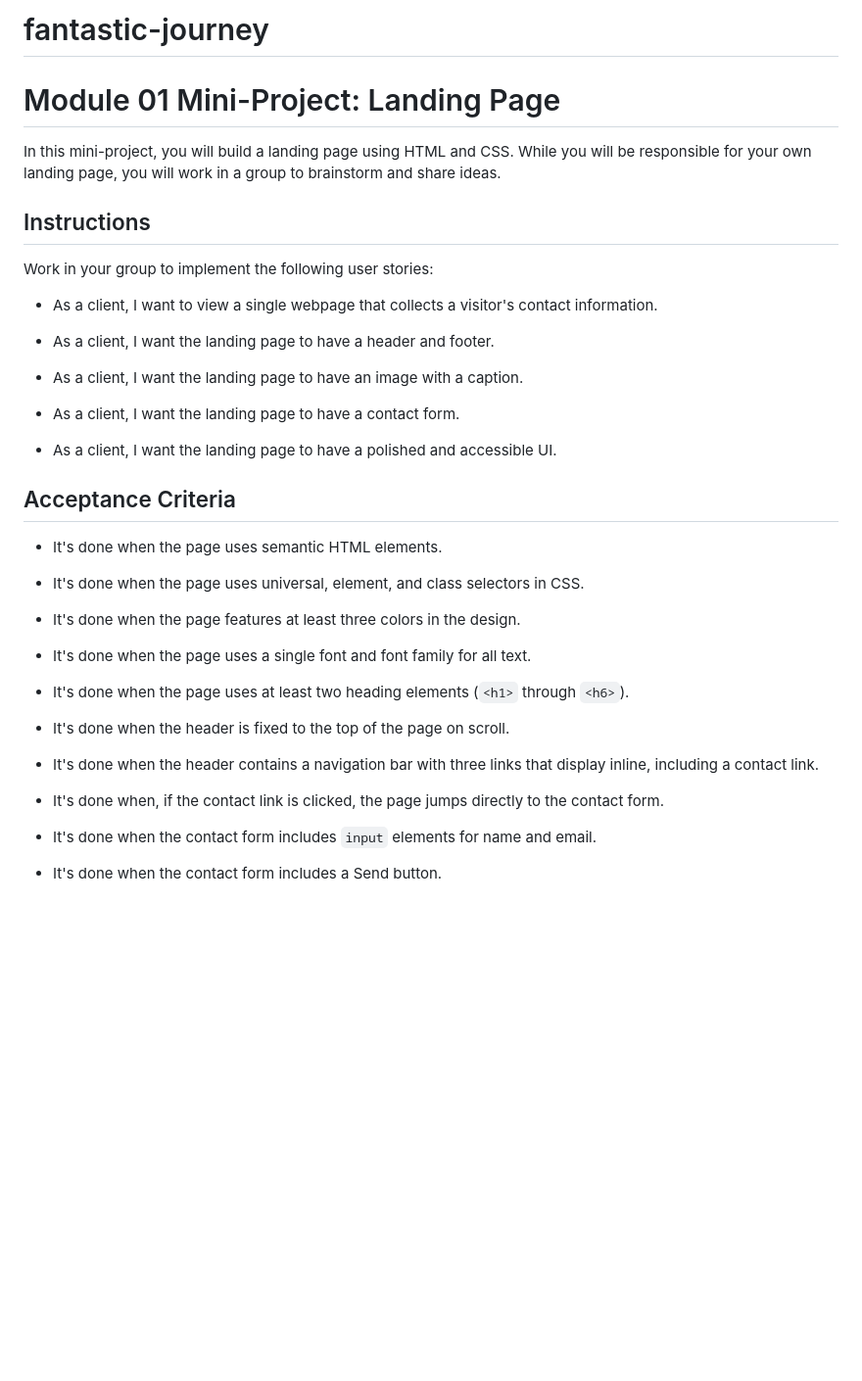
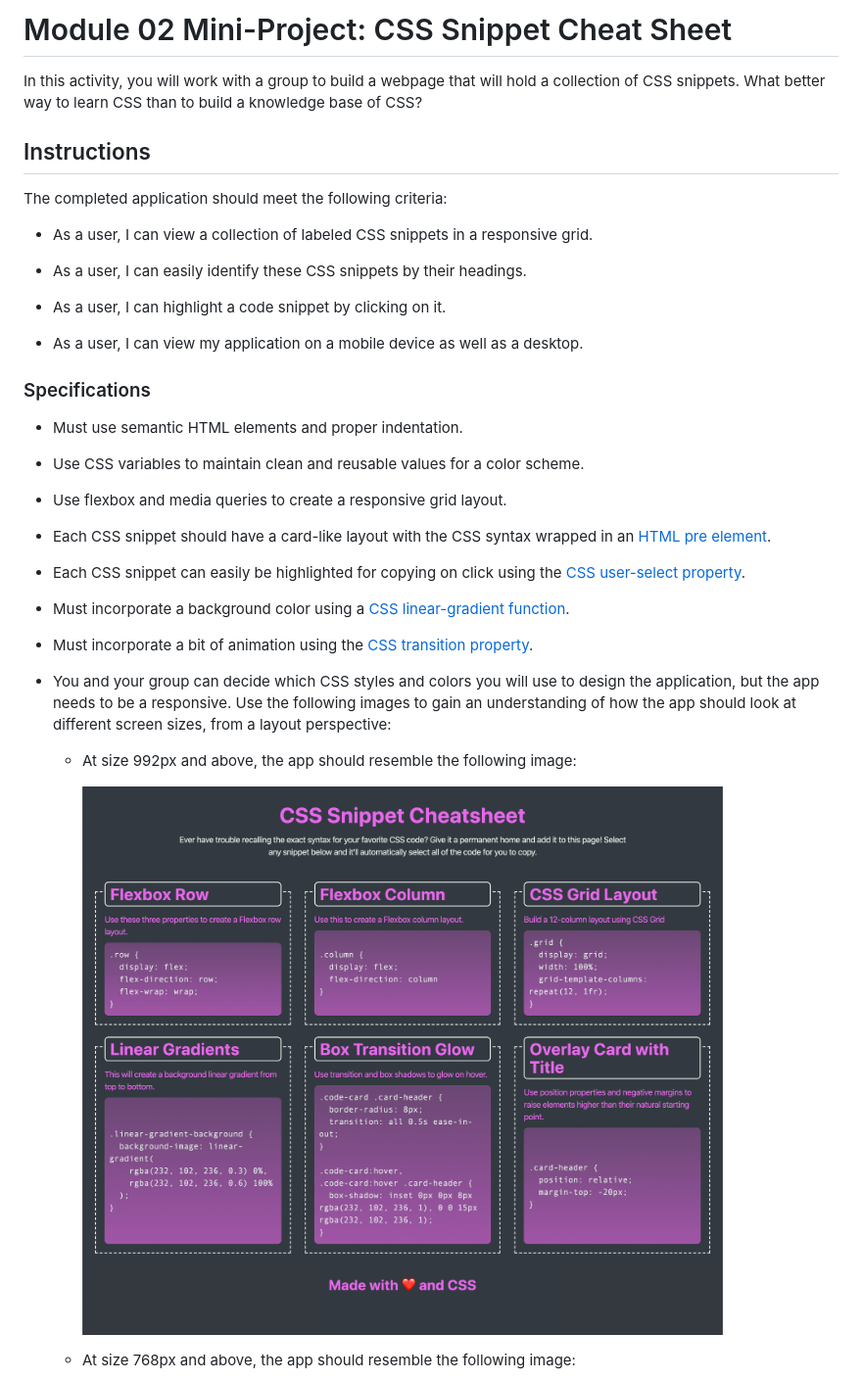
Before and after one commit to hluckyr/fantastic-journey, a Markdown page: README.md, the part around the change printed below. Shown: that part at 98% size. GitHub-like rendering; pictures changed too: Images/01-app-desktop.png (added); blank space fills up the shorter version.

```diff
--- a/README.md
+++ b/README.md
@@ -1,41 +1,40 @@
-# fantastic-journey
-# Module 01 Mini-Project: Landing Page
+# Module 02 Mini-Project: CSS Snippet Cheat Sheet
 
-In this mini-project, you will build a landing page using HTML and CSS. While you will be responsible for your own landing page, you will work in a group to brainstorm and share ideas.
+In this activity, you will work with a group to build a webpage that will hold a collection of CSS snippets. What better way to learn CSS than to build a knowledge base of CSS?
 
 ## Instructions
 
-Work in your group to implement the following user stories:
+The completed application should meet the following criteria:
 
-* As a client, I want to view a single webpage that collects a visitor's contact information.
+* As a user, I can view a collection of labeled CSS snippets in a responsive grid.
 
-* As a client, I want the landing page to have a header and footer.
+* As a user, I can easily identify these CSS snippets by their headings.
 
-* As a client, I want the landing page to have an image with a caption.
+* As a user, I can highlight a code snippet by clicking on it.
 
-* As a client, I want the landing page to have a contact form.
+* As a user, I can view my application on a mobile device as well as a desktop.
 
-* As a client, I want the landing page to have a polished and accessible UI.
+### Specifications
 
-## Acceptance Criteria
+* Must use semantic HTML elements and proper indentation.
 
-* It's done when the page uses semantic HTML elements.
+* Use CSS variables to maintain clean and reusable values for a color scheme.
 
-* It's done when the page uses universal, element, and class selectors in CSS.
+* Use flexbox and media queries to create a responsive grid layout.
 
-* It's done when the page features at least three colors in the design.
+* Each CSS snippet should have a card-like layout with the CSS syntax wrapped in an [HTML pre element](https://developer.mozilla.org/en-US/docs/Web/HTML/Element/pre).
 
-* It's done when the page uses a single font and font family for all text.
+* Each CSS snippet can easily be highlighted for copying on click using the [CSS user-select property](https://developer.mozilla.org/en-US/docs/Web/CSS/user-select).
 
-* It's done when the page uses at least two heading elements (`<h1>` through `<h6>`).
+* Must incorporate a background color using a [CSS linear-gradient function](https://developer.mozilla.org/en-US/docs/Web/CSS/linear-gradient).
 
-* It's done when the header is fixed to the top of the page on scroll.
+* Must incorporate a bit of animation using the [CSS transition property](https://developer.mozilla.org/en-US/docs/Web/CSS/transition).
 
-* It's done when the header contains a navigation bar with three links that display inline, including a contact link.
+* You and your group can decide which CSS styles and colors you will use to design the application, but the app needs to be a responsive. Use the following images to gain an understanding of how the app should look at different screen sizes, from a layout perspective:
 
-* It's done when, if the contact link is clicked, the page jumps directly to the contact form.
+  * At size 992px and above, the app should resemble the following image:
 
-* It's done when the contact form includes `input` elements for name and email.
+    ![On a desktop, the application displays three CSS code snippets per row.](./Images/01-app-desktop.png)
 
-* It's done when the contact form includes a Send button.
+  * At size 768px and above, the app should resemble the following image:
 
```
Also changed, not shown: other parts of README.md (+5 -47 lines), Images/02-app-tablet.png (added), Images/03-app-mobile.png (added), 1 other file.
